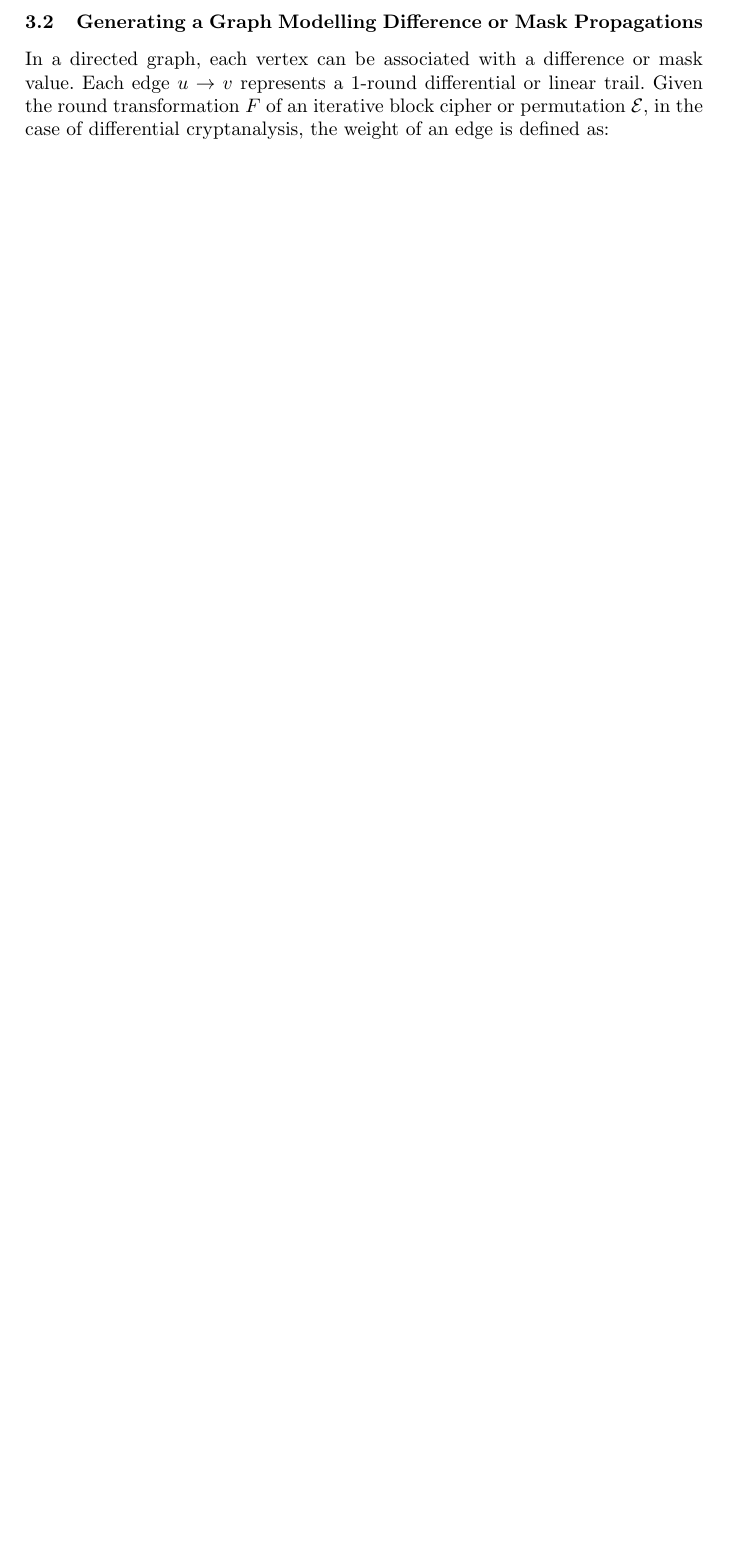
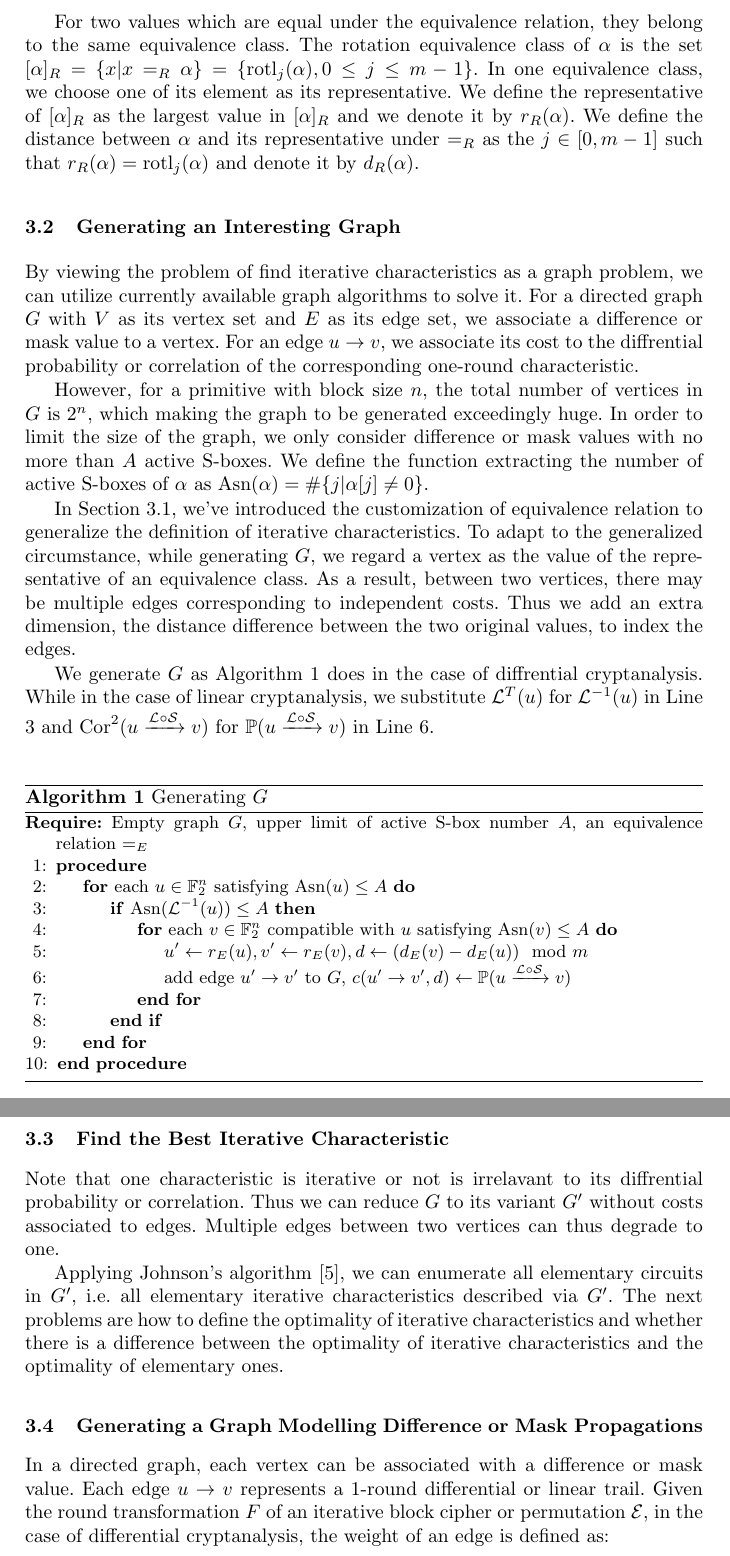
Before and after one commit to dtykira/llncs2e-IS, a LaTeX thesis (samplepaper.tex, which reads method.tex, mybibliography.bib): part of page 9 of 25 before the commit and two parts of pages 9 and 10 of 27 after it, the two joined at a grey line, cut at the place of the change, the shorter picture padded with empty space. Compiled offline with pdfLaTeX.

Commit message:
迭代迹写完一大半

```diff
--- a/method.tex
+++ b/method.tex
@@ -25,3 +29,38 @@ In the case of RECTANGLE, the equivalence relation is given as:
+For two values which are equal under the equivalence relation, they belong to the same equivalence class. The rotation equivalence class of $\alpha$ is the set $[\alpha]_R=\{x|x=_R\alpha\}=\{\rotl_j(\alpha),0\leq j\leq m-1\}$. In one equivalence class, we choose one of its element as its representative. We define the representative of $[\alpha]_R$ as the largest value in $[\alpha]_R$ and we denote it by $r_R(\alpha)$. We define the distance between $\alpha$ and its representative under $=_R$ as the $j\in[0,m-1]$ such that $r_R(\alpha)=\rotl_j(\alpha)$ and denote it by $d_R(\alpha)$.
+
+\subsection{Generating an Interesting Graph}
+
+By viewing the problem of find iterative characteristics as a graph problem, we can utilize currently available graph algorithms to solve it. For a directed graph $G$ with $V$ as its vertex set and $E$ as its edge set, we associate a difference or mask value to a vertex. For an edge $u\rightarrow v$, we associate its cost to the diffrential probability or correlation of the corresponding one-round characteristic.
+
+However, for a primitive with block size $n$, the total number of vertices in $G$ is $2^n$, which making the graph to be generated exceedingly huge. In order to limit the size of the graph, we only consider difference or mask values with no more than $A$ active S-boxes. We define the function extracting the number of active S-boxes of $\alpha$ as $\Asn(\alpha)=\#\{j|\alpha[j]\neq 0\}$.
+
+In Section \ref{sec:def-it}, we've introduced the customization of equivalence relation to generalize the definition of iterative characteristics. To adapt to the generalized circumstance, while generating $G$, we regard a vertex as the value of the representative of an equivalence class. As a result, between two vertices, there may be multiple edges corresponding to independent costs. Thus we add an extra dimension, the distance difference between the two original values, to index the edges.
+
+We generate $G$ as Algorithm \ref{algo:gen_G} does in the case of diffrential cryptanalysis. While in the case of linear cryptanalysis, we substitute $\calL^{T}(u)$ for $\calL^{-1}(u)$ in Line 3 and $\Cor^2(u\xrightarrow{\calL\circ\calS}v)$ for $\bbP(u\xrightarrow{\calL\circ\calS}v)$ in Line 6.
+
+\begin{algorithm}
+	\caption{Generating $G$}
+	\label{algo:gen_G}
+	\begin{algorithmic}[1]
+		\Require Empty graph $G$, upper limit of active S-box number $A$, an equivalence relation $=_E$
+		\Procedure {}{}
+		\For{each $u\in\bbF_2^n$ satisfying $\Asn(u)\leq A$}
+		\If{$\Asn(\calL^{-1}(u))\leq A$}
+		\For{each $v\in\bbF_2^n$ compatible with $u$ satisfying $\Asn(v)\leq A$}
+		\State $u'\leftarrow r_E(u),v'\leftarrow r_E(v),d\leftarrow (d_E(v)-d_E(u))\mod m$
+		\State add edge $u'\rightarrow v'$ to $G$, $c(u'\rightarrow v',d)\leftarrow \bbP(u\xrightarrow{\calL\circ\calS}v)$
+		\EndFor
+		\EndIf
+		\EndFor
+		\EndProcedure
+	\end{algorithmic}
+\end{algorithm}
+
+\subsection{Find the Best Iterative Characteristic}
+
+Note that one characteristic is iterative or not is irrelavant to its diffrential probability or correlation. Thus we can reduce $G$ to its variant $G'$ without costs associated to edges. Multiple edges between two vertices can thus degrade to one.
+
+Applying Johnson's algorithm \cite{johnson1975finding}, we can enumerate all elementary circuits in $G'$, i.e. all elementary iterative characteristics described via $G'$. The next problems are how to define the optimality of iterative characteristics and whether there is a difference between the optimality of iterative characteristics and the optimality of elementary ones.
 
 \subsection{Generating a Graph Modelling Difference or Mask Propagations}
 
--- a/mybibliography.bib
+++ b/mybibliography.bib
@@ -104,0 +117,2 @@
+  volume={4},
+  number={1},
```
Also changed, not shown: bib.tex (+4 -1 lines), method.tex (16 more changed lines), mybibliography.bib (16 more changed lines).
